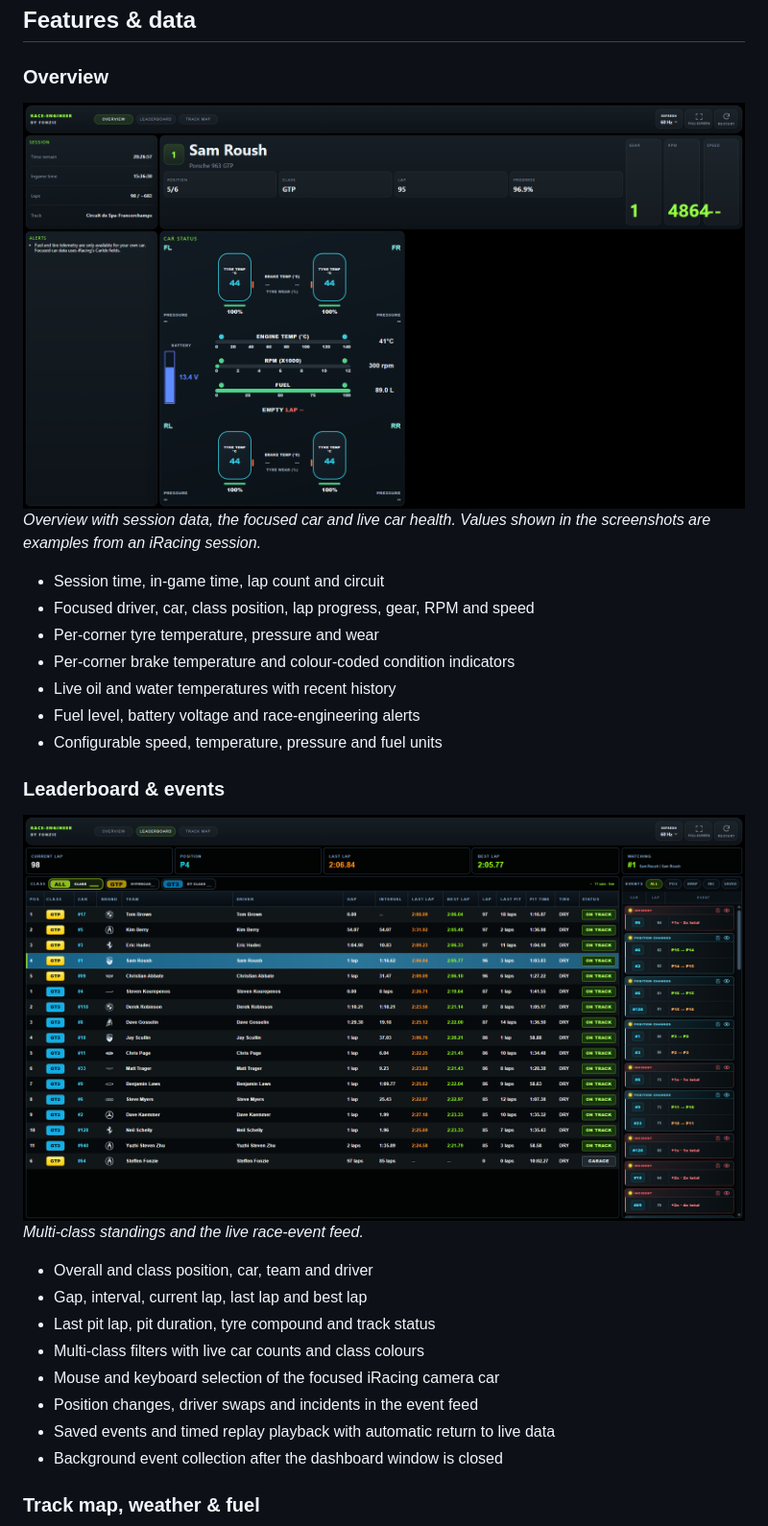
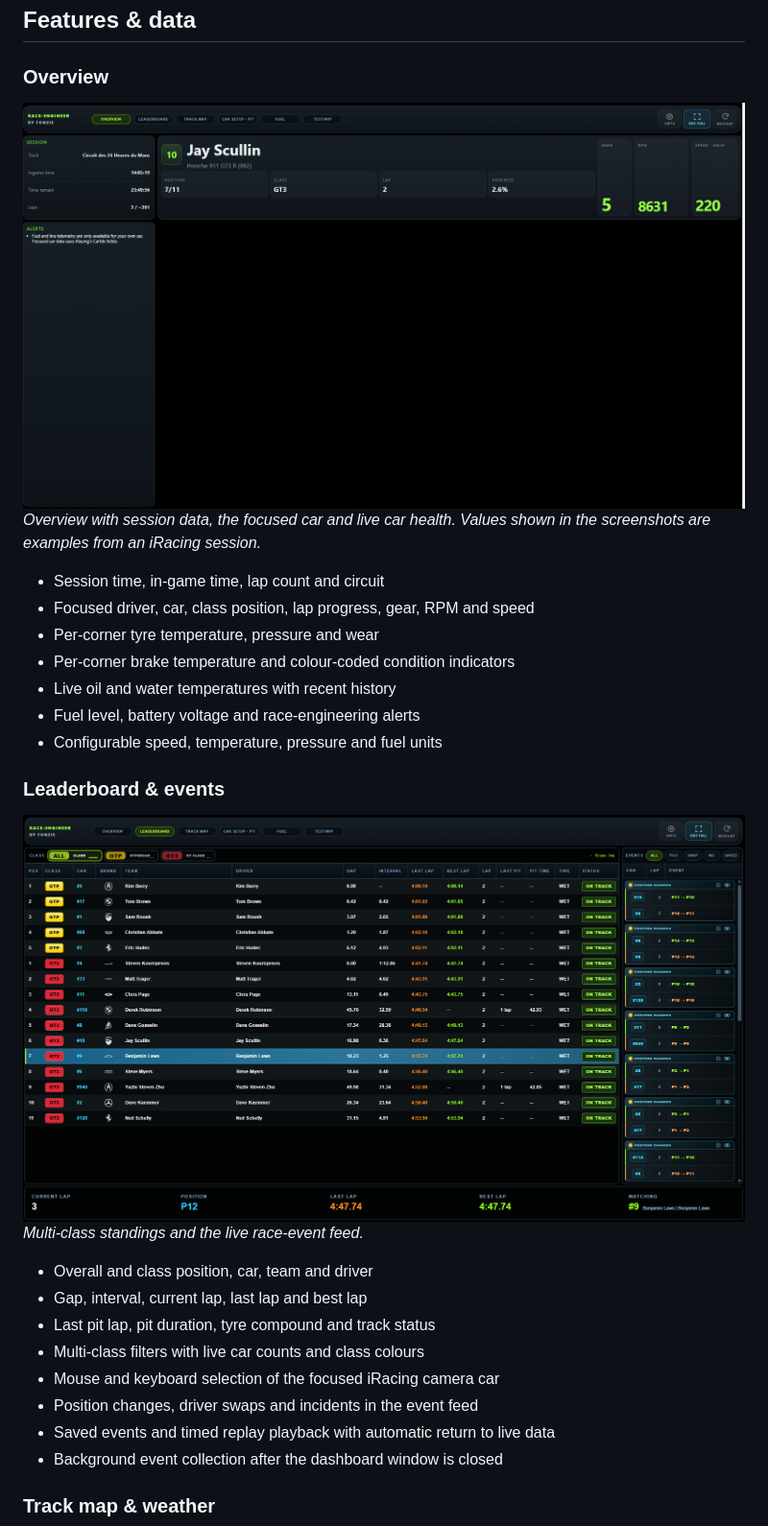
Before and after one commit to FonzieDK/Race-Engineer, a Markdown page: README.md, the part around the change printed below. Shown: that part at 96% size. Drawn GitHub-style; pictures changed too: IMG/LEADERBOARDS.png (added), IMG/OVERVIEW.png (added).

```diff
--- a/README.md
+++ b/README.md
@@ -22,7 +22,7 @@ MSI do not need to install those tools separately.
 
 ### Overview
 
-<img src="docs/images/overview.png" alt="Race-Engineer overview showing session, focused driver and car telemetry" width="100%">
+<img src="IMG/OVERVIEW.png" alt="Race-Engineer overview showing session, focused driver and car telemetry" width="100%">
 
 _Overview with session data, the focused car and live car health. Values shown in
 the screenshots are examples from an iRacing session._
@@ -37,7 +37,7 @@ the screenshots are examples from an iRacing session._
 
 ### Leaderboard & events
 
-<img src="docs/images/leaderboards.png" alt="Race-Engineer multi-class leaderboard and race-event feed" width="100%">
+<img src="IMG/LEADERBOARDS.png" alt="Race-Engineer multi-class leaderboard and race-event feed" width="100%">
 
 _Multi-class standings and the live race-event feed._
 
@@ -50,5 +50,5 @@ _Multi-class standings and the live race-event feed._
 - Saved events and timed replay playback with automatic return to live data
 - Background event collection after the dashboard window is closed
 
-### Track map, weather & fuel
+### Track map & weather
 
```
Also changed, not shown: other parts of README.md (+25 -3 lines), IMG/CAR_SETUP.png (added), IMG/FUEL.png (added), IMG/TEST.png (added), IMG/TRACK_MAP.png (added).
